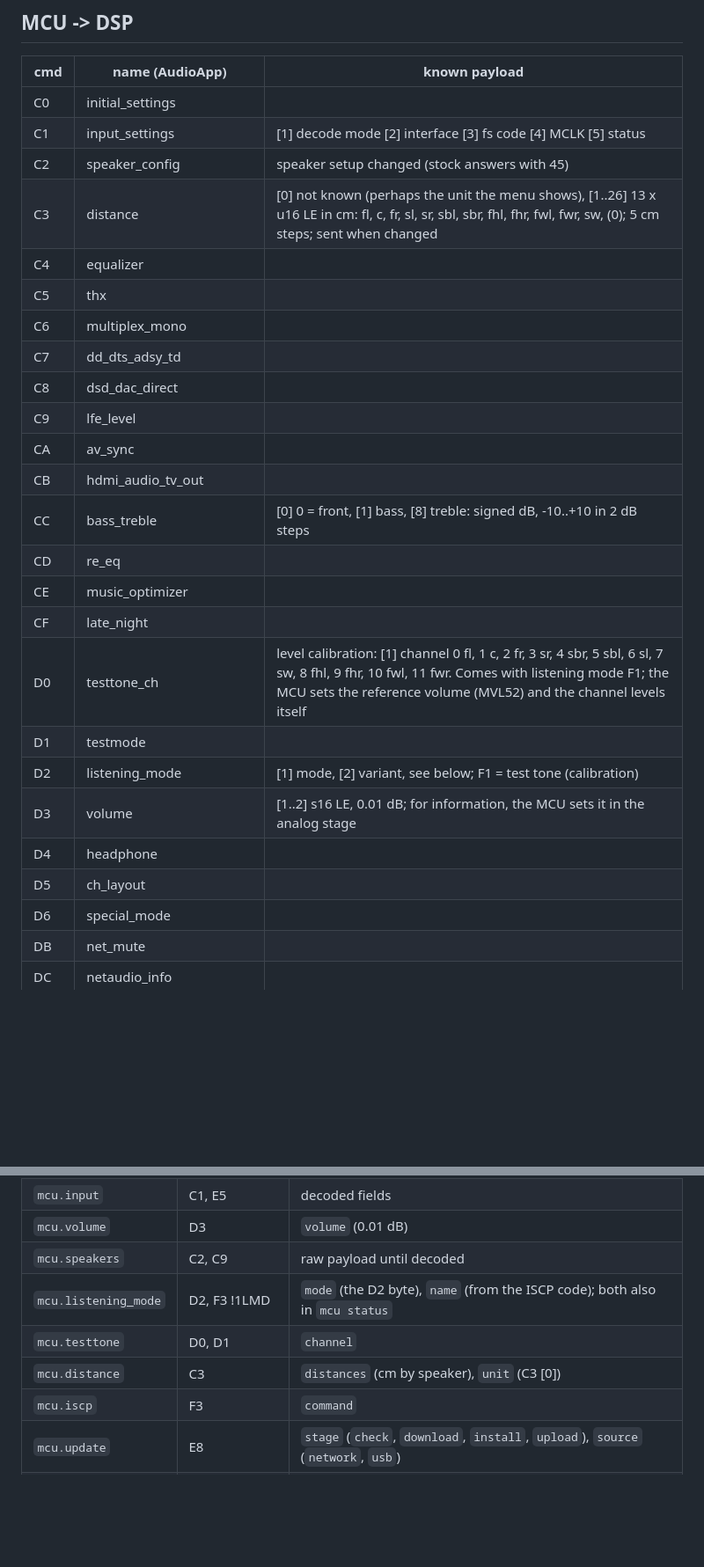
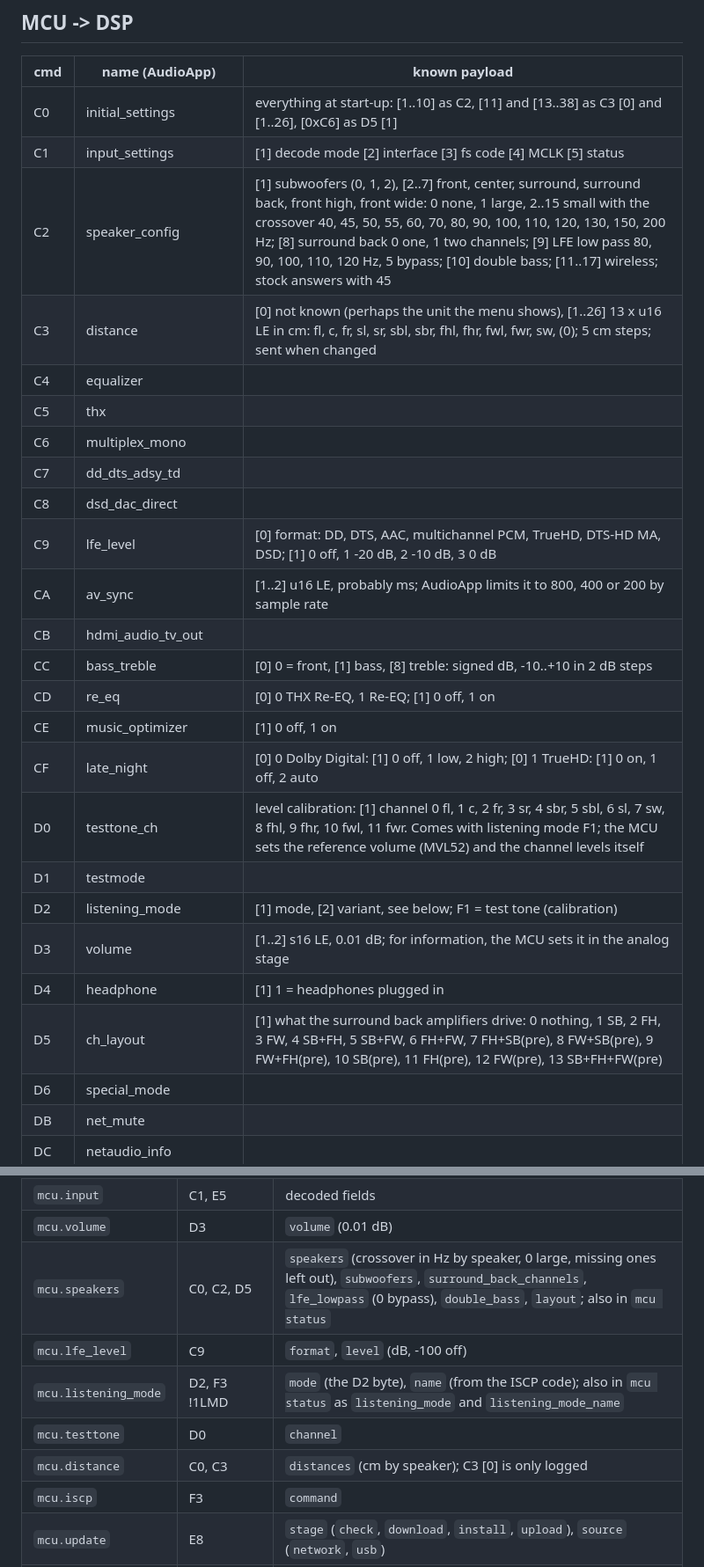
Before and after one commit to ubis/OSIRIS, a Markdown page: docs/mcu-protocol.md, 2 parts joined by grey strips. Shown at 88% size. Rendered like a GitHub page; blank space fills up the shorter version.

```diff
--- a/docs/mcu-protocol.md
+++ b/docs/mcu-protocol.md
@@ -81,28 +81,28 @@ only sends it when a field changes.
 
 | cmd | name (AudioApp) | known payload |
 |---|---|---|
-| C0 | initial_settings | |
+| C0 | initial_settings | everything at start-up: [1..10] as C2, [11] and [13..38] as C3 [0] and [1..26], [0xC6] as D5 [1] |
 | C1 | input_settings | [1] decode mode [2] interface [3] fs code [4] MCLK [5] status |
-| C2 | speaker_config | speaker setup changed (stock answers with 45) |
+| C2 | speaker_config | [1] subwoofers (0, 1, 2), [2..7] front, center, surround, surround back, front high, front wide: 0 none, 1 large, 2..15 small with the crossover 40, 45, 50, 55, 60, 70, 80, 90, 100, 110, 120, 130, 150, 200 Hz; [8] surround back 0 one, 1 two channels; [9] LFE low pass 80, 90, 100, 110, 120 Hz, 5 bypass; [10] double bass; [11..17] wireless; stock answers with 45 |
 | C3 | distance | [0] not known (perhaps the unit the menu shows), [1..26] 13 x u16 LE in cm: fl, c, fr, sl, sr, sbl, sbr, fhl, fhr, fwl, fwr, sw, (0); 5 cm steps; sent when changed |
 | C4 | equalizer | |
 | C5 | thx | |
 | C6 | multiplex_mono | |
 | C7 | dd_dts_adsy_td | |
 | C8 | dsd_dac_direct | |
-| C9 | lfe_level | |
-| CA | av_sync | |
+| C9 | lfe_level | [0] format: DD, DTS, AAC, multichannel PCM, TrueHD, DTS-HD MA, DSD; [1] 0 off, 1 -20 dB, 2 -10 dB, 3 0 dB |
+| CA | av_sync | [1..2] u16 LE, probably ms; AudioApp limits it to 800, 400 or 200 by sample rate |
 | CB | hdmi_audio_tv_out | |
 | CC | bass_treble | [0] 0 = front, [1] bass, [8] treble: signed dB, -10..+10 in 2 dB steps |
-| CD | re_eq | |
-| CE | music_optimizer | |
-| CF | late_night | |
+| CD | re_eq | [0] 0 THX Re-EQ, 1 Re-EQ; [1] 0 off, 1 on |
+| CE | music_optimizer | [1] 0 off, 1 on |
+| CF | late_night | [0] 0 Dolby Digital: [1] 0 off, 1 low, 2 high; [0] 1 TrueHD: [1] 0 on, 1 off, 2 auto |
 | D0 | testtone_ch | level calibration: [1] channel 0 fl, 1 c, 2 fr, 3 sr, 4 sbr, 5 sbl, 6 sl, 7 sw, 8 fhl, 9 fhr, 10 fwl, 11 fwr. Comes with listening mode F1; the MCU sets the reference volume (MVL52) and the channel levels itself |
 | D1 | testmode | |
 | D2 | listening_mode | [1] mode, [2] variant, see below; F1 = test tone (calibration) |
 | D3 | volume | [1..2] s16 LE, 0.01 dB; for information, the MCU sets it in the analog stage |
-| D4 | headphone | |
-| D5 | ch_layout | |
+| D4 | headphone | [1] 1 = headphones plugged in |
+| D5 | ch_layout | [1] what the surround back amplifiers drive: 0 nothing, 1 SB, 2 FH, 3 FW, 4 SB+FH, 5 SB+FW, 6 FH+FW, 7 FH+SB(pre), 8 FW+SB(pre), 9 FW+FH(pre), 10 SB(pre), 11 FH(pre), 12 FW(pre), 13 SB+FH+FW(pre) |
 | D6 | special_mode | |
 | DB | net_mute | |
 | DC | netaudio_info | |
@@ -234,10 +237,11 @@ Events (`ubus listen mcu`):
 | `mcu.ready` | end of start-up | `model`, `make`, `code` |
 | `mcu.input` | C1, E5 | decoded fields |
 | `mcu.volume` | D3 | `volume` (0.01 dB) |
-| `mcu.speakers` | C2, C9 | raw payload until decoded |
-| `mcu.listening_mode` | D2, F3 !1LMD | `mode` (the D2 byte), `name` (from the ISCP code); both also in `mcu status` |
-| `mcu.testtone` | D0, D1 | `channel` |
-| `mcu.distance` | C3 | `distances` (cm by speaker), `unit` (C3 [0]) |
+| `mcu.speakers` | C0, C2, D5 | `speakers` (crossover in Hz by speaker, 0 large, missing ones left out), `subwoofers`, `surround_back_channels`, `lfe_lowpass` (0 bypass), `double_bass`, `layout`; also in `mcu status` |
+| `mcu.lfe_level` | C9 | `format`, `level` (dB, -100 off) |
+| `mcu.listening_mode` | D2, F3 !1LMD | `mode` (the D2 byte), `name` (from the ISCP code); also in `mcu status` as `listening_mode` and `listening_mode_name` |
+| `mcu.testtone` | D0 | `channel` |
+| `mcu.distance` | C0, C3 | `distances` (cm by speaker); C3 [0] is only logged |
 | `mcu.iscp` | F3 | `command` |
 | `mcu.update` | E8 | `stage` (`check`, `download`, `install`, `upload`), `source` (`network`, `usb`) |
 | `mcu.frame` | everything else | `cmd`, `name`, `data` (hex) |
```
Also changed, not shown: other parts of docs/mcu-protocol.md (+7 -4 lines), docs/architecture.md (+8 -5 lines), docs/services.md (+17 -8 lines).
